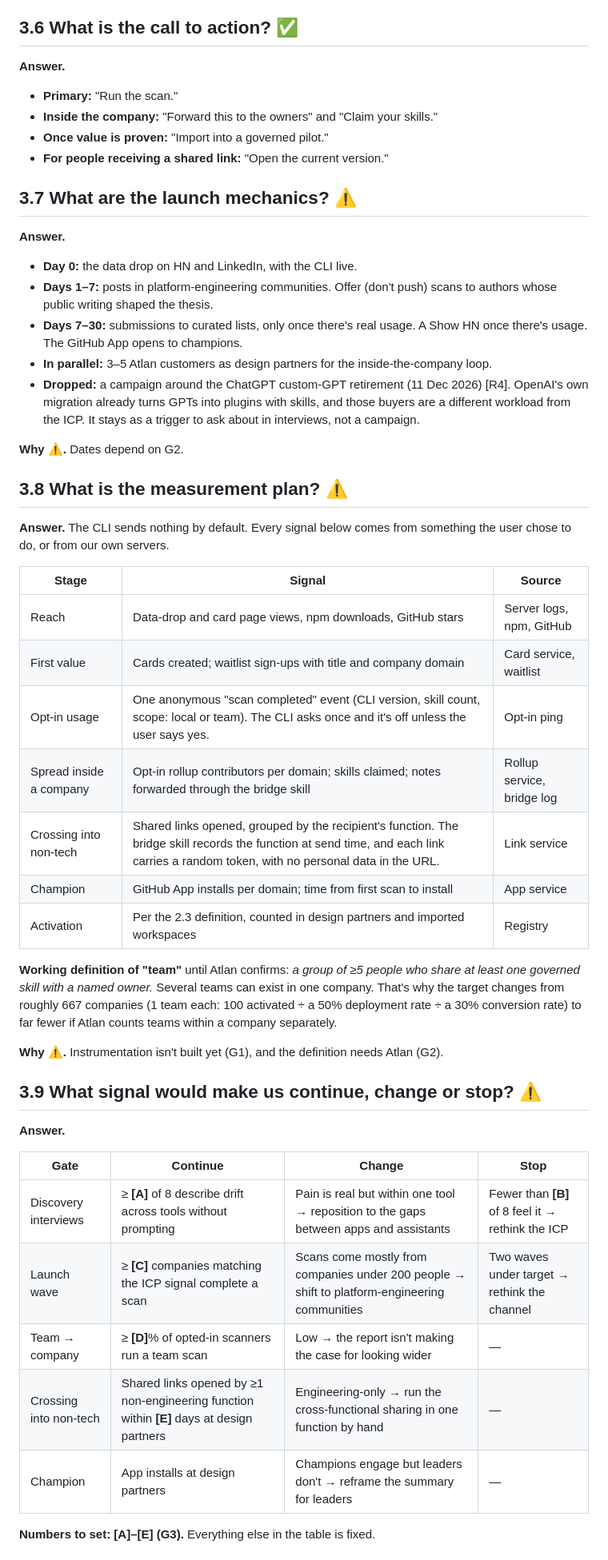
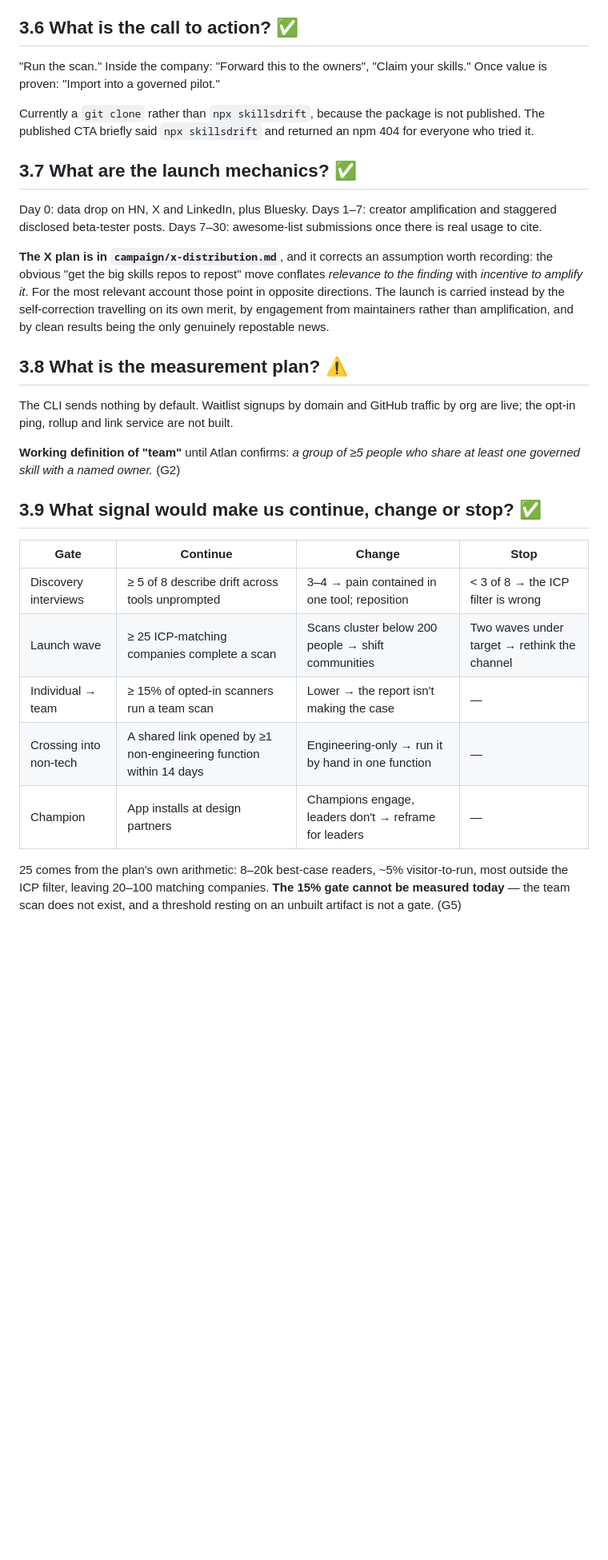
Before and after one commit to Aryaman3012/gtm, a Markdown page: docs/core_challenge_answers.md, the part around one of its changes. Shown at 80% size. GitHub-like rendering; blank space fills up the shorter version.

```diff
--- a/docs/core_challenge_answers.md
+++ b/docs/core_challenge_answers.md
@@ -397,52 +401,47 @@ For shared skills, the landing is the skill's page in the Atlan dashboard where
 
 ## 3.6 What is the call to action? ✅
 
-**Answer.**
-- **Primary:** "Run the scan."
-- **Inside the company:** "Forward this to the owners" and "Claim your skills."
-- **Once value is proven:** "Import into a governed pilot."
-- **For people receiving a shared link:** "Open the current version."
+"Run the scan." Inside the company: "Forward this to the owners", "Claim your
+skills." Once value is proven: "Import into a governed pilot."
 
-## 3.7 What are the launch mechanics? ⚠️
+Currently a `git clone` rather than `npx skillsdrift`, because the package is
+not published. The published CTA briefly said `npx skillsdrift` and returned an
+npm 404 for everyone who tried it.
 
-**Answer.**
-- **Day 0:** the data drop on HN and LinkedIn, with the CLI live.
-- **Days 1–7:** posts in platform-engineering communities. Offer (don't push) scans to authors whose public writing shaped the thesis.
-- **Days 7–30:** submissions to curated lists, only once there's real usage. A Show HN once there's usage. The GitHub App opens to champions.
-- **In parallel:** 3–5 Atlan customers as design partners for the inside-the-company loop.
-- **Dropped:** a campaign around the ChatGPT custom-GPT retirement (11 Dec 2026) [R4]. OpenAI's own migration already turns GPTs into plugins with skills, and those buyers are a different workload from the ICP. It stays as a trigger to ask about in interviews, not a campaign.
+## 3.7 What are the launch mechanics? ✅
 
-**Why ⚠️.** Dates depend on G2.
+Day 0: data drop on HN, X and LinkedIn, plus Bluesky. Days 1–7: creator
+amplification and staggered disclosed beta-tester posts. Days 7–30: awesome-list
+submissions once there is real usage to cite.
+
+**The X plan is in `campaign/x-distribution.md`**, and it corrects an assumption
+worth recording: the obvious "get the big skills repos to repost" move conflates
+*relevance to the finding* with *incentive to amplify it*. For the most relevant
+account those point in opposite directions. The launch is carried instead by the
+self-correction travelling on its own merit, by engagement from maintainers
+rather than amplification, and by clean results being the only genuinely
+repostable news.
 
 ## 3.8 What is the measurement plan? ⚠️
 
-**Answer.** The CLI sends nothing by default. Every signal below comes from something the user chose to do, or from our own servers.
+The CLI sends nothing by default. Waitlist signups by domain and GitHub traffic
+by org are live; the opt-in ping, rollup and link service are not built.
 
-| Stage | Signal | Source |
-|---|---|---|
-| Reach | Data-drop and card page views, npm downloads, GitHub stars | Server logs, npm, GitHub |
-| First value | Cards created; waitlist sign-ups with title and company domain | Card service, waitlist |
-| Opt-in usage | One anonymous "scan completed" event (CLI version, skill count, scope: local or team). The CLI asks once and it's off unless the user says yes. | Opt-in ping |
-| Spread inside a company | Opt-in rollup contributors per domain; skills claimed; notes forwarded through the bridge skill | Rollup service, bridge log |
-| Crossing into non-tech | Shared links opened, grouped by the recipient's function. The bridge skill records the function at send time, and each link carries a random token, with no personal data in the URL. | Link service |
-| Champion | GitHub App installs per domain; time from first scan to install | App service |
-| Activation | Per the 2.3 definition, counted in design partners and imported workspaces | Registry |
+**Working definition of "team"** until Atlan confirms: *a group of ≥5 people who
+share at least one governed skill with a named owner.* (G2)
 
-**Working definition of "team"** until Atlan confirms: *a group of ≥5 people who share at least one governed skill with a named owner.* Several teams can exist in one company. That's why the target changes from roughly 667 companies (1 team each: 100 activated ÷ a 50% deployment rate ÷ a 30% conversion rate) to far fewer if Atlan counts teams within a company separately.
-
-**Why ⚠️.** Instrumentation isn't built yet (G1), and the definition needs Atlan (G2).
-
-## 3.9 What signal would make us continue, change or stop? ⚠️
-
-**Answer.**
+## 3.9 What signal would make us continue, change or stop? ✅
 
 | Gate | Continue | Change | Stop |
 |---|---|---|---|
-| Discovery interviews | ≥ **[A]** of 8 describe drift across tools without prompting | Pain is real but within one tool → reposition to the gaps between apps and assistants | Fewer than **[B]** of 8 feel it → rethink the ICP |
-| Launch wave | ≥ **[C]** companies matching the ICP signal complete a scan | Scans come mostly from companies under 200 people → shift to platform-engineering communities | Two waves under target → rethink the channel |
-| Team → company | ≥ **[D]**% of opted-in scanners run a team scan | Low → the report isn't making the case for looking wider | — |
-| Crossing into non-tech | Shared links opened by ≥1 non-engineering function within **[E]** days at design partners | Engineering-only → run the cross-functional sharing in one function by hand | — |
-| Champion | App installs at design partners | Champions engage but leaders don't → reframe the summary for leaders | — |
+| Discovery interviews | ≥ 5 of 8 describe drift across tools unprompted | 3–4 → pain contained in one tool; reposition | < 3 of 8 → the ICP filter is wrong |
+| Launch wave | ≥ 25 ICP-matching companies complete a scan | Scans cluster below 200 people → shift communities | Two waves under target → rethink the channel |
+| Individual → team | ≥ 15% of opted-in scanners run a team scan | Lower → the report isn't making the case | — |
+| Crossing into non-tech | A shared link opened by ≥1 non-engineering function within 14 days | Engineering-only → run it by hand in one function | — |
+| Champion | App installs at design partners | Champions engage, leaders don't → reframe for leaders | — |
 
-**Numbers to set: [A]–[E] (G3).** Everything else in the table is fixed.
+25 comes from the plan's own arithmetic: 8–20k best-case readers, ~5%
+visitor-to-run, most outside the ICP filter, leaving 20–100 matching companies.
+**The 15% gate cannot be measured today** — the team scan does not exist, and a
+threshold resting on an unbuilt artifact is not a gate. (G5)
 
```
Also changed, not shown: other parts of docs/core_challenge_answers.md (+82 -61 lines).
